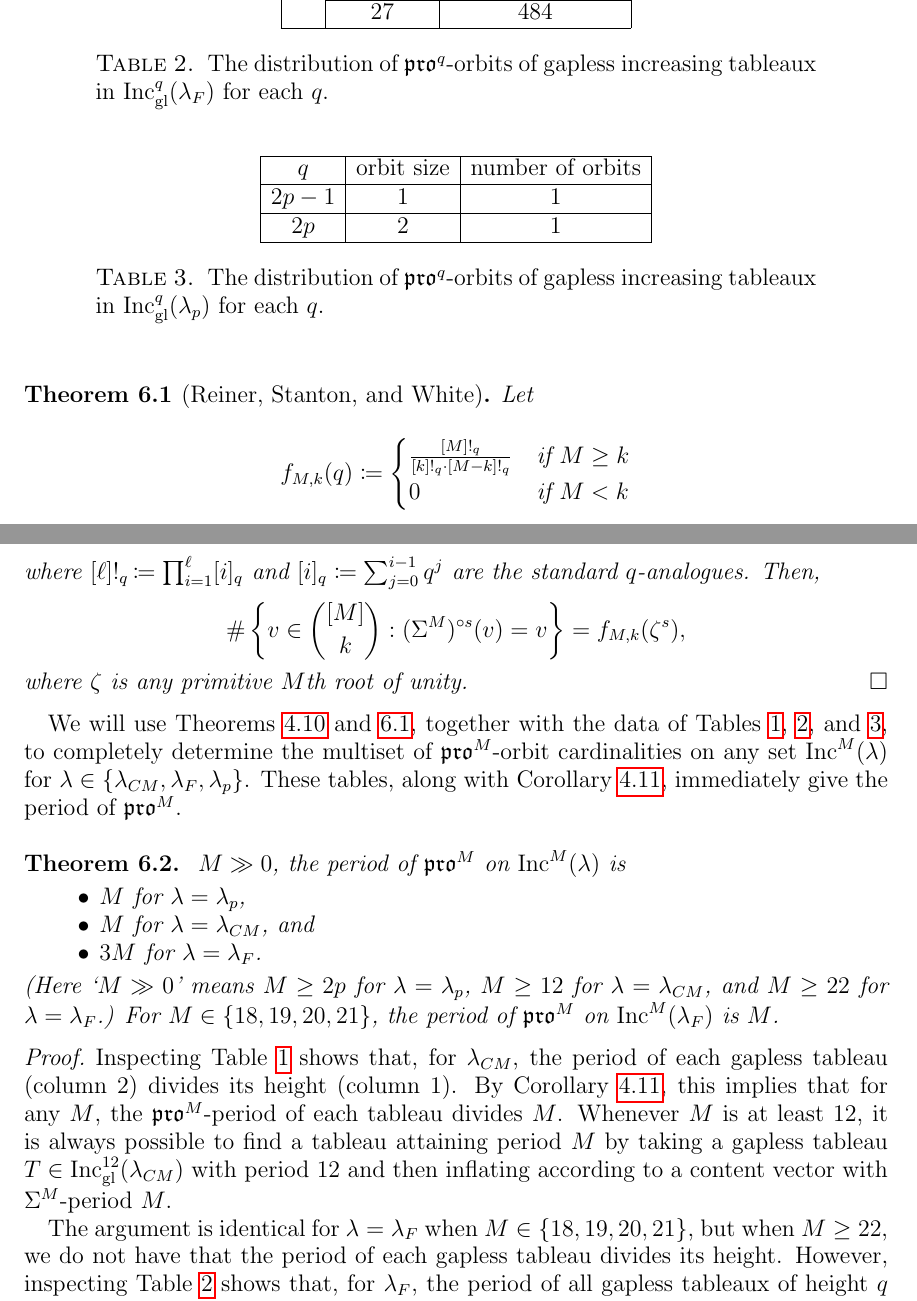
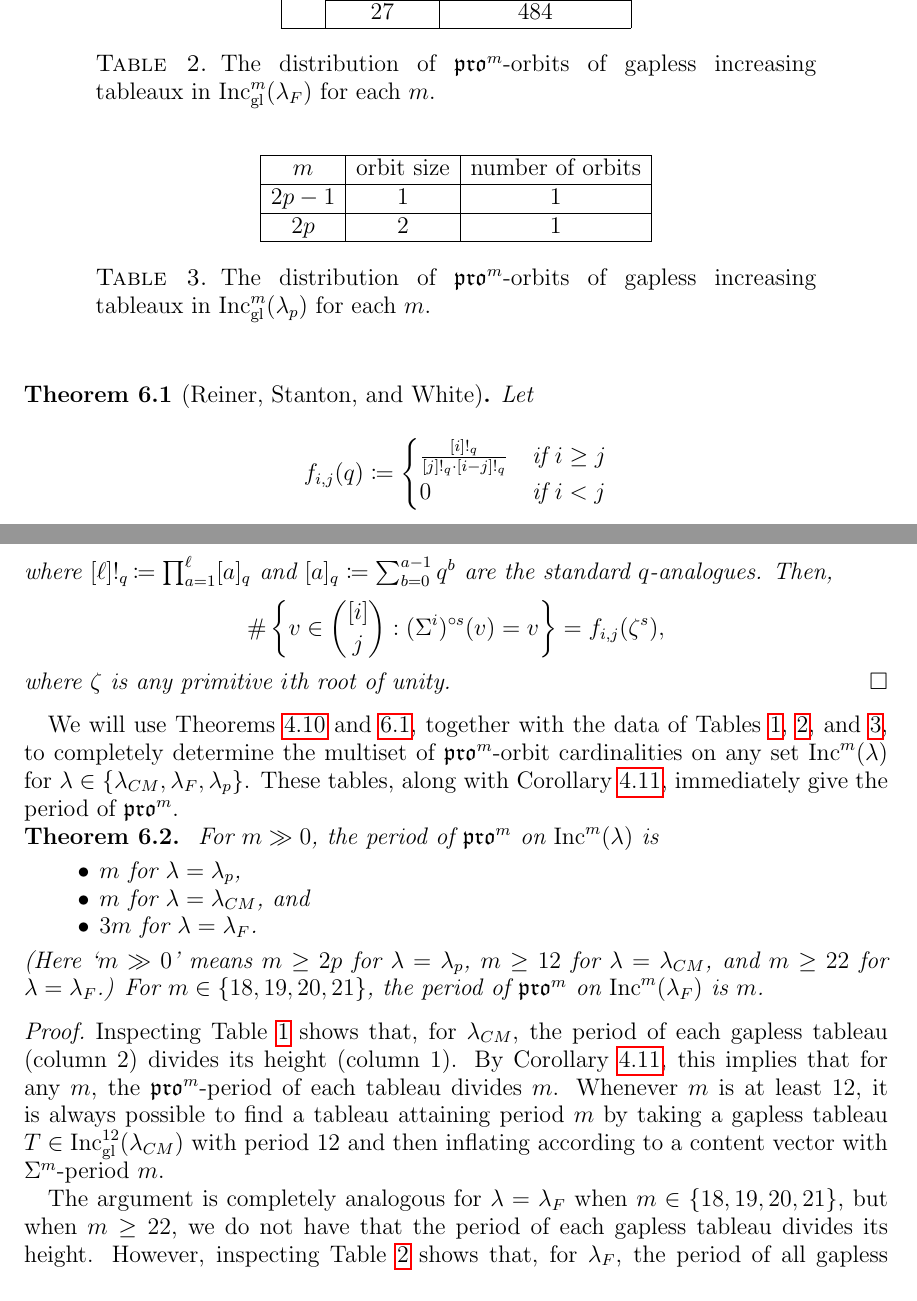
Before and after one commit to dogestoyevsky/ExceptionalPlanePartitions, a LaTeX paper (exceptionals4.tex): two parts of pages 25 and 26 of 31, joined at a grey line, cut so that both start at the same text. Compiled offline with pdfLaTeX.

Commit message:
starting to update notation in last section

```diff
--- a/exceptionals4.tex
+++ b/exceptionals4.tex
@@ -1064,7 +1064,7 @@ $q$ & orbit size & number of orbits\\
   & 27 & 484 \\
   \hline
 \end{tabular}
-\caption{The distribution of $\pro^q$-orbits of gapless increasing tableaux in $\incgl^q(\lambda_F)$ for each $q$.}
+\caption{The distribution of $\pro^m$-orbits of gapless increasing tableaux in $\incgl^m(\lambda_F)$ for each $m$.}
 \label{tab:E7}
 \end{table}
 
@@ -1087,14 +1087,14 @@ It is essentially trivial to observe that, for any $p$, $\incgl(\lambda_p)$ cons
 \begin{table}[h]
 \begin{tabular}{|c|c|c|}
 \hline
-$q$ & orbit size & number of orbits\\
+$m$ & orbit size & number of orbits\\
   \hline
   $2p-1$ & 1 & 1\\
   \hline
   $2p$ & 2 & 1\\
   \hline
 \end{tabular}
-\caption{The distribution of $\pro^q$-orbits of gapless increasing tableaux in $\incgl^q(\lambda_p)$ for each $q$.}
+\caption{The distribution of $\pro^m$-orbits of gapless increasing tableaux in $\incgl^m(\lambda_p)$ for each $m$.}
 \label{tab:prop}
 \end{table}
 
@@ -1102,34 +1102,32 @@ $q$ & orbit size & number of orbits\\
 \begin{theorem}[Reiner, Stanton, and White]\label{thm:rsw}
 Let
 \begin{equation*}
-f_{M,k}(q) \coloneqq
+f_{i,j}(q) \coloneqq
 \begin{cases}
- \frac{[M]!_q}{[k]!_q\cdot [M-k]!_q} & \text{if } M \geq k \\
- 0 & \text{if } M < k
+ \frac{[i]!_q}{[j]!_q\cdot [i-j]!_q} & \text{if } i \geq j \\
+ 0 & \text{if } i < j
 \end{cases}
 \end{equation*}
-where $[\ell]!_q \coloneqq \prod_{i=1}^\ell [i]_q$ and $[i]_q \coloneqq \sum_{j = 0}^{i-1} q^j$ are the standard $q$-analogues. Then,
-\[\#\left\{ v \in \binom{[M]}{k} : (\Sigma^M)^{\circ s}(v) = v \right\} = f_{M,k}(\zeta^s),\] where $\zeta$ is any primitive $M$th root of unity. \qed
+where $[\ell]!_q \coloneqq \prod_{a=1}^\ell [a]_q$ and $[a]_q \coloneqq \sum_{b = 0}^{a-1} q^b$ are the standard $q$-analogues. Then,
+\[\#\left\{ v \in \binom{[i]}{j} : (\Sigma^i)^{\circ s}(v) = v \right\} = f_{i,j}(\zeta^s),\] where $\zeta$ is any primitive $i$th root of unity. \qed
 \end{theorem}
-We will use Theorems~\ref{thm:periodthm} and~\ref{thm:rsw}, together with the data of Tables~\ref{tab:E6},~\ref{tab:E7}, and~\ref{tab:prop}, to completely determine the multiset of $\pro^M$-orbit cardinalities on any set $\inc^M(\lambda)$ for $\lambda \in \{ \lambda_{CM}, \lambda_F, \lambda_p \}$. These tables, along with Corollary~\ref{corr:pdbound}, immediately give the period of $\pro^M$.
-
-\-\
+We will use Theorems~\ref{thm:periodthm} and~\ref{thm:rsw}, together with the data of Tables~\ref{tab:E6},~\ref{tab:E7}, and~\ref{tab:prop}, to completely determine the multiset of $\pro^m$-orbit cardinalities on any set $\inc^m(\lambda)$ for $\lambda \in \{ \lambda_{CM}, \lambda_F, \lambda_p \}$. These tables, along with Corollary~\ref{corr:pdbound}, immediately give the period of $\pro^m$.
 
 \begin{theorem}~\label{thm:actualpdbound}
-$M \gg 0$, the period of $\pro^M$ on $\inc^M(\lambda)$ is
+For $m \gg 0$, the period of $\pro^m$ on $\inc^m(\lambda)$ is
 \begin{itemize}
-\item $M$ for $\lambda = \lambda_p$,
-\item $M$ for $\lambda = \lambda_{CM}$, and
-\item $3M$ for $\lambda = \lambda_{F}$.
+\item $m$ for $\lambda = \lambda_p$,
+\item $m$ for $\lambda = \lambda_{CM}$, and
+\item $3m$ for $\lambda = \lambda_F$.
 \end{itemize}
-(Here `$M \gg 0$' means $M \geq 2p$ for $\lambda = \lambda_p$, $M \geq 12$ for $\lambda = \lambda_{CM}$, and $M \geq 22$ for $\lambda = \lambda_{F}$.) For $M \in \lbrace 18,19,20, 21 \rbrace$, the period of $\pro^M$ on $\inc^M(\lambda_F)$ is $M$.
+(Here `$m \gg 0$' means $m \geq 2p$ for $\lambda = \lambda_p$, $m \geq 12$ for $\lambda = \lambda_{CM}$, and $m \geq 22$ for $\lambda = \lambda_F$.) For $m \in \lbrace 18,19,20, 21 \rbrace$, the period of $\pro^m$ on $\inc^m(\lambda_F)$ is $m$.
 \end{theorem}
 \begin{proof}
-Inspecting Table~\ref{tab:E6} shows that, for $\lambda_{CM}$, the period of each gapless tableau (column 2) divides its height (column 1). By Corollary~\ref{corr:pdbound}, this implies that for any $M$, the $\pro^M$-period of each tableau divides $M$.
-Whenever $M$ is at least $12$,
-it is always possible to find a tableau attaining period $M$ by taking a gapless tableau $T \in \incgl^{12}(\lambda_{CM})$ with period $12$ and then inflating according to a content vector with $\Sigma^M$-period $M$.
+Inspecting Table~\ref{tab:E6} shows that, for $\lambda_{CM}$, the period of each gapless tableau (column 2) divides its height (column 1). By Corollary~\ref{corr:pdbound}, this implies that for any $m$, the $\pro^m$-period of each tableau divides $m$.
+Whenever $m$ is at least $12$,
+it is always possible to find a tableau attaining period $m$ by taking a gapless tableau $T \in \incgl^{12}(\lambda_{CM})$ with period $12$ and then inflating according to a content vector with $\Sigma^m$-period $m$.
 
-The argument is identical for $\lambda = \lambda_F$ when $M \in \lbrace 18,19,20, 21 \rbrace$, but when $M \geq 22$, we do not have that the period of each gapless tableau divides its height. However, inspecting Table~\ref{tab:E7} shows that, for $\lambda_F$, the period of all gapless tableaux of height $q$ divides $3q$ for each $q$. Therefore, Corollary~\ref{corr:pdbound} gives that for every $M$, the period of each tableau divides $3M$. Whenever $M$ is at least $22$, the period $3M$ is attained, since any gapless tableau  $T \in \incgl^{22}(\lambda_F)$ with period $66$ may be inflated according to a content vector of $\Sigma^M$-period $M$ to a height $M$ tableau of period $3M$.
+The argument is completely analogous for $\lambda = \lambda_F$ when $m \in \lbrace 18,19,20, 21 \rbrace$, but when $m \geq 22$, we do not have that the period of each gapless tableau divides its height. However, inspecting Table~\ref{tab:E7} shows that, for $\lambda_F$, the period of all gapless tableaux of height $q$ divides $3q$ for each $q$. Therefore, Corollary~\ref{corr:pdbound} gives that for every $m$, the period of each tableau divides $3m$. Whenever $m$ is at least $22$, the period $3m$ is attained, since any gapless tableau  $T \in \incgl^{22}(\lambda_F)$ with period $66$ may be inflated according to a content vector of $\Sigma^m$-period $m$ to a height $m$ tableau of period $3m$.
 
 Finally, the analogous calculation for $\lambda = \lambda_p$ is easy by inspection of Table~\ref{tab:prop}.
 \end{proof}
```
Also changed, not shown: exceptionals4.pdf, exceptionals4.tex (12 more changed lines), 3 other files.
